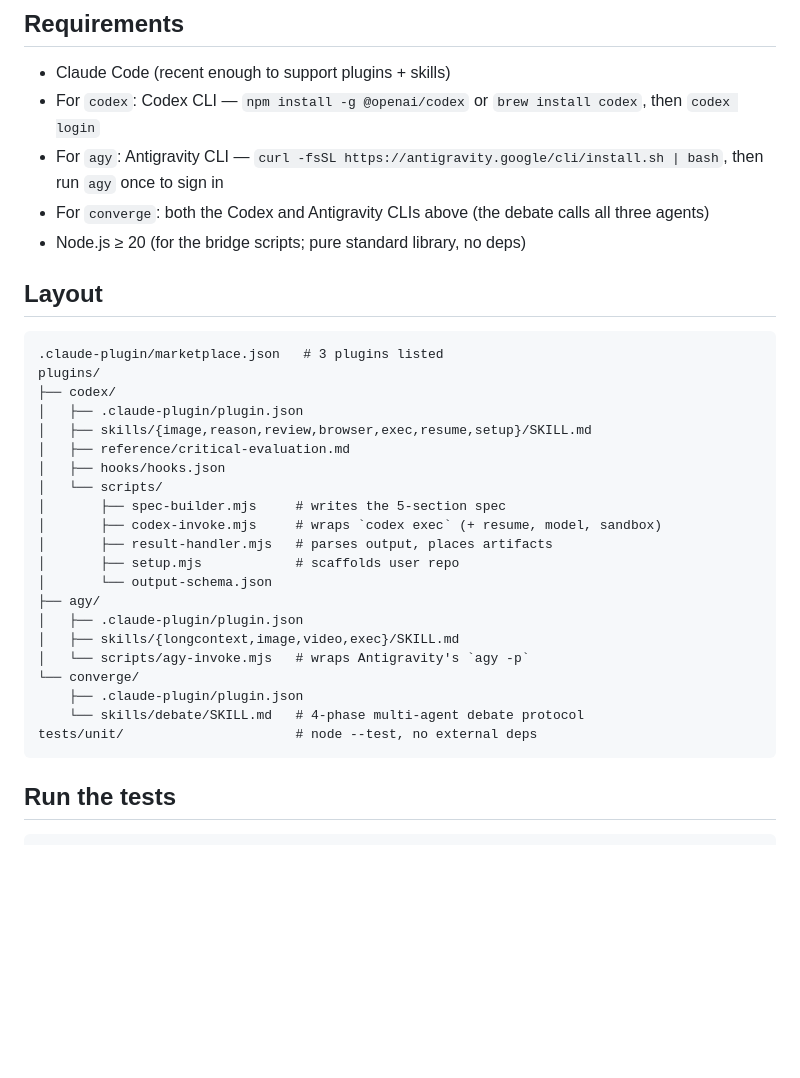
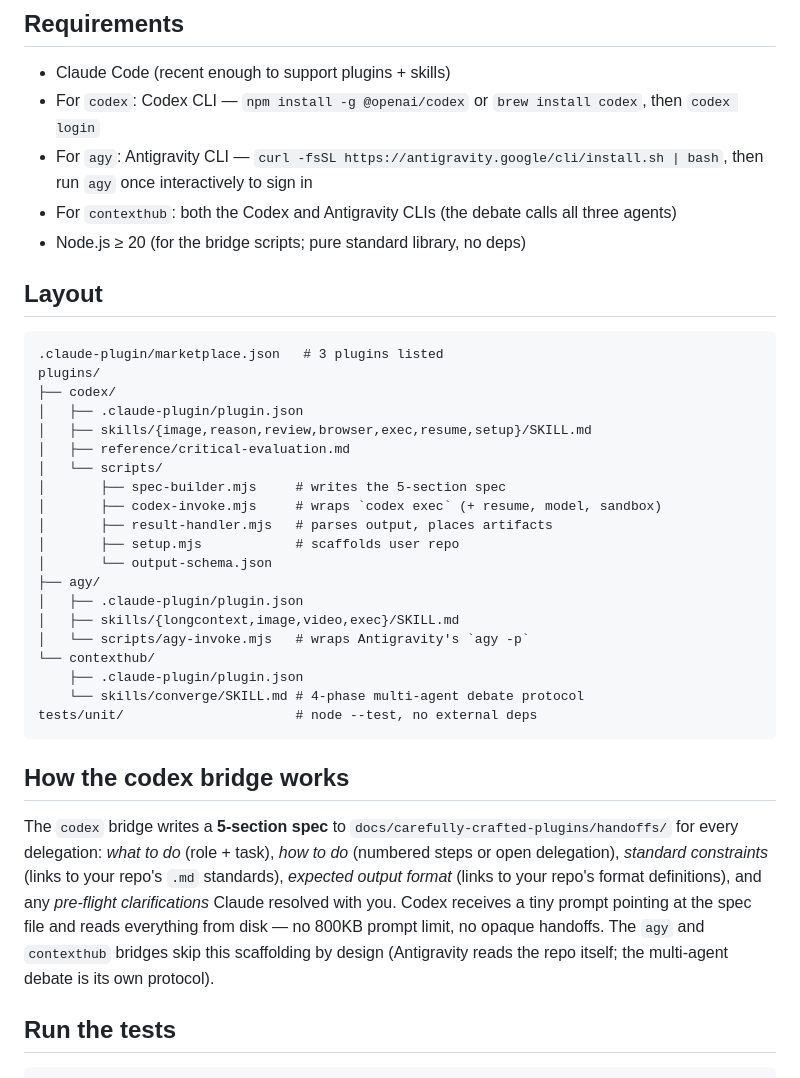
Before and after one commit to infroid/carefully-crafted-plugins, a Markdown page: README.md, the part around one of its changes. Rendered like a GitHub page; blank space fills up the shorter version.

````diff
--- a/README.md
+++ b/README.md
@@ -89,9 +80,9 @@ pass `--verbose` to stream it.
 - For `codex`: Codex CLI — `npm install -g @openai/codex` or
   `brew install codex`, then `codex login`
 - For `agy`: Antigravity CLI —
-  `curl -fsSL https://antigravity.google/cli/install.sh | bash`, then run `agy`
-  once to sign in
-- For `converge`: both the Codex and Antigravity CLIs above (the debate calls
+  `curl -fsSL https://antigravity.google/cli/install.sh | bash`, then run
+  `agy` once interactively to sign in
+- For `contexthub`: both the Codex and Antigravity CLIs (the debate calls
   all three agents)
 - Node.js ≥ 20 (for the bridge scripts; pure standard library, no deps)
 
@@ -104,7 +95,6 @@ plugins/
 │   ├── .claude-plugin/plugin.json
 │   ├── skills/{image,reason,review,browser,exec,resume,setup}/SKILL.md
 │   ├── reference/critical-evaluation.md
-│   ├── hooks/hooks.json
 │   └── scripts/
 │       ├── spec-builder.mjs     # writes the 5-section spec
 │       ├── codex-invoke.mjs     # wraps `codex exec` (+ resume, model, sandbox)
@@ -115,11 +105,24 @@ plugins/
 │   ├── .claude-plugin/plugin.json
 │   ├── skills/{longcontext,image,video,exec}/SKILL.md
 │   └── scripts/agy-invoke.mjs   # wraps Antigravity's `agy -p`
-└── converge/
+└── contexthub/
     ├── .claude-plugin/plugin.json
-    └── skills/debate/SKILL.md   # 4-phase multi-agent debate protocol
+    └── skills/converge/SKILL.md # 4-phase multi-agent debate protocol
 tests/unit/                      # node --test, no external deps
 ```
+
+## How the codex bridge works
+
+The `codex` bridge writes a **5-section spec** to
+`docs/carefully-crafted-plugins/handoffs/` for every delegation: *what to
+do* (role + task), *how to do* (numbered steps or open delegation),
+*standard constraints* (links to your repo's `.md` standards), *expected
+output format* (links to your repo's format definitions), and any
+*pre-flight clarifications* Claude resolved with you. Codex receives a tiny
+prompt pointing at the spec file and reads everything from disk — no 800KB
+prompt limit, no opaque handoffs. The `agy` and `contexthub` bridges skip
+this scaffolding by design (Antigravity reads the repo itself; the
+multi-agent debate is its own protocol).
 
 ## Run the tests
 
````
Also changed, not shown: other parts of README.md (+58 -67 lines).
